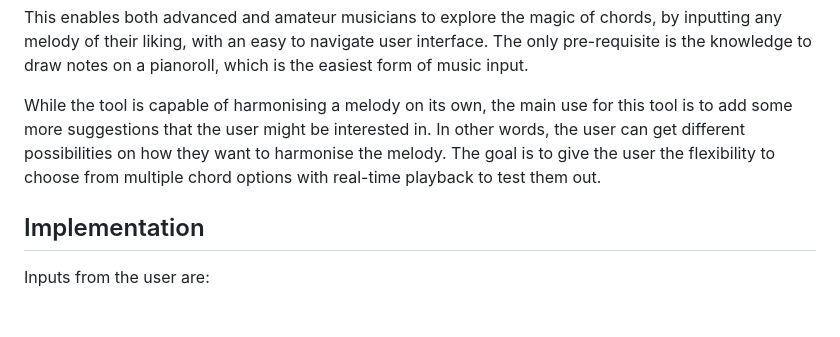
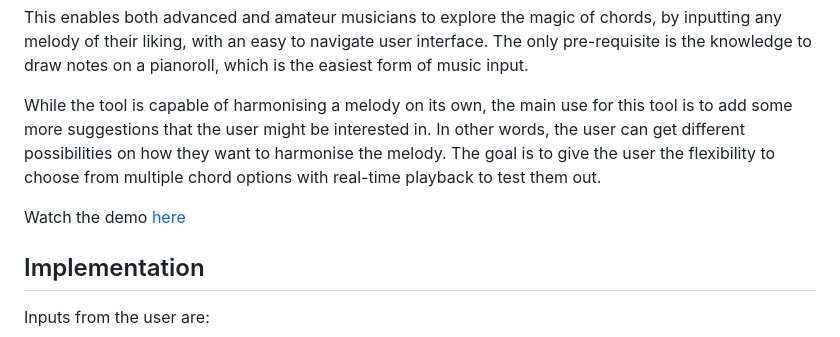
Before and after one commit to madhavgopi3/ChordPilot, a Markdown page: README.md, the part around the change. Drawn GitHub-style; blank space fills up the shorter version.

```diff
--- a/README.md
+++ b/README.md
@@ -5,6 +5,8 @@ Melody Harmoniser is a tool that suggests possible chords for each bar when a me
 This enables both advanced and amateur musicians to explore the magic of chords, by inputting any melody of their liking, with an easy to navigate user interface. The only pre-requisite is the knowledge to draw notes on a pianoroll, which is the easiest form of music input.
 
 While the tool is capable of harmonising a melody on its own, the main use for this tool is to add some more suggestions that the user might be interested in. In other words, the user can get different possibilities on how they want to harmonise the melody. The goal is to give the user the flexibility to choose from multiple chord options with real-time playback to test them out.
+
+Watch the demo [here](https://youtu.be/aiTrYkY2TBU)
 
 ## Implementation
 
```
